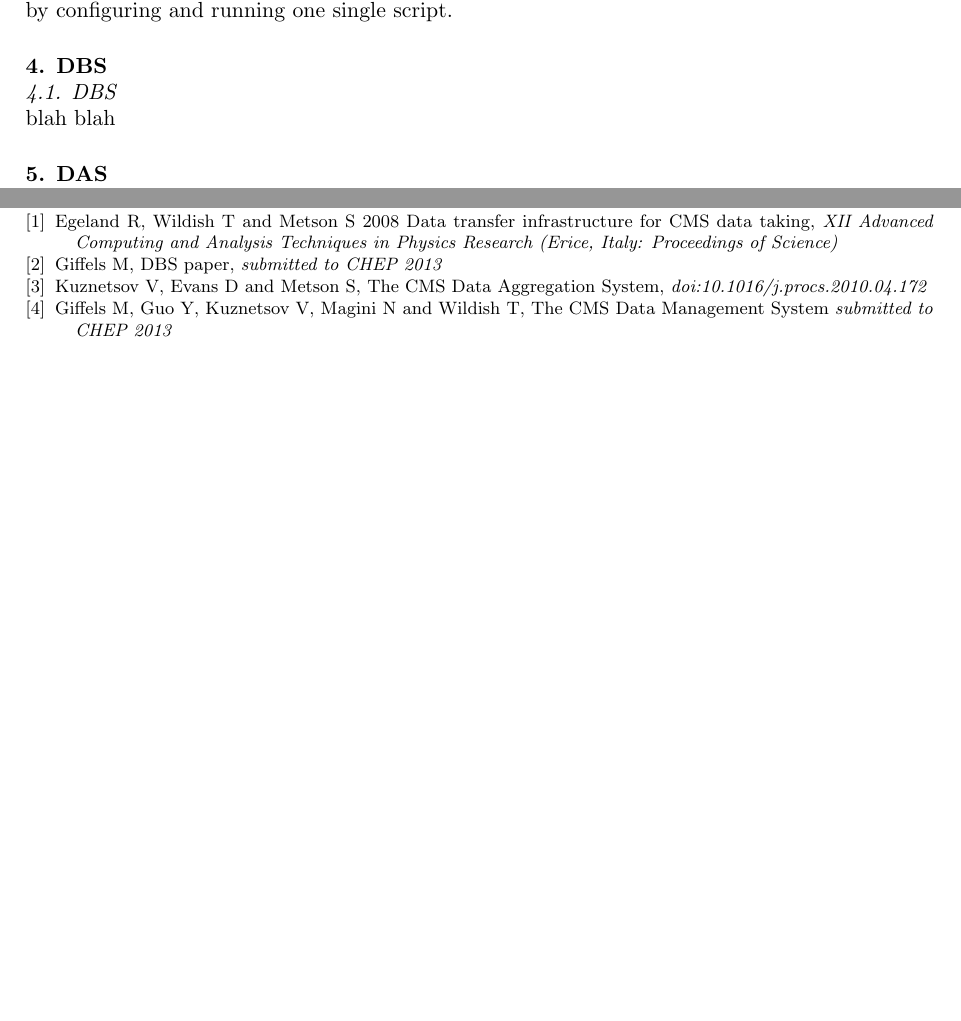
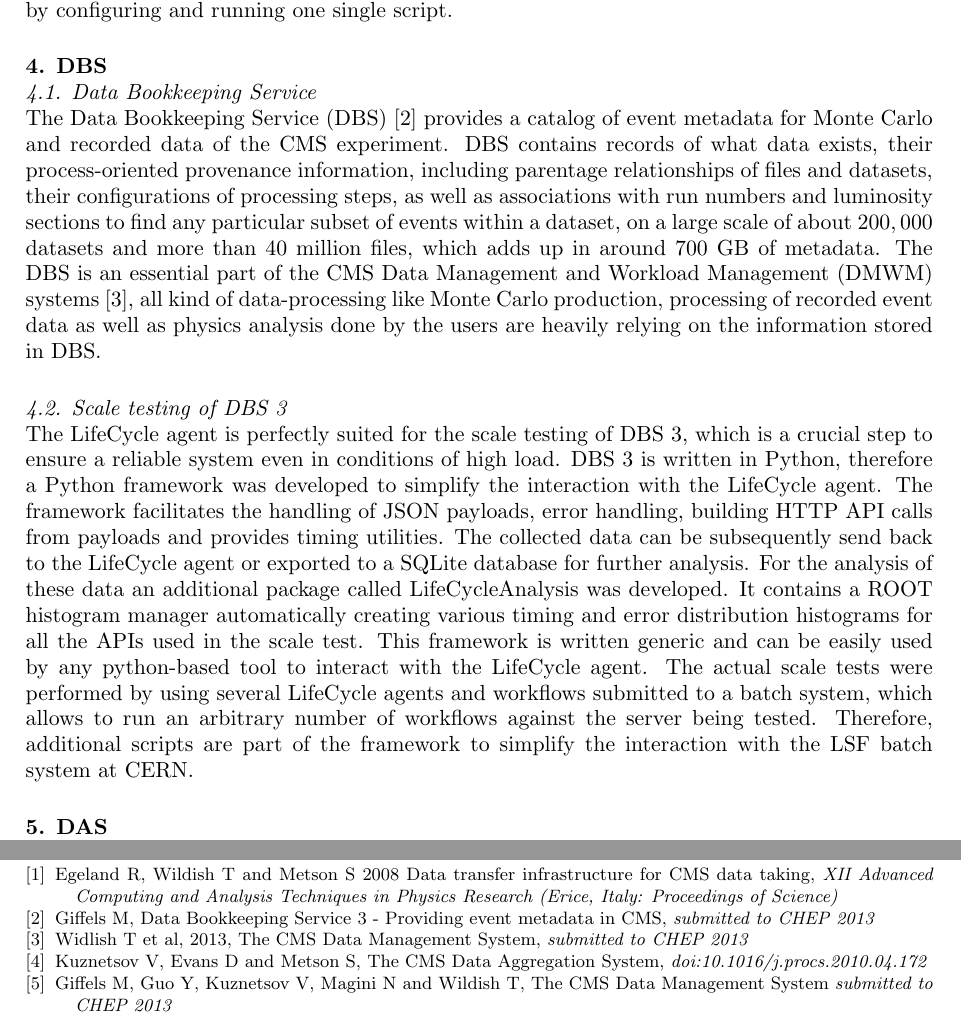
Before and after one commit to TonyWildish/CHEP-2013-DMWM, a LaTeX document (Lifecycle-DAS-DBS-PhEDEx/LaTeX/chep2013_LifeCycle.tex, which reads Lifecycle-DAS-DBS-PhEDEx/LaTeX/bibliography.tex, Lifecycle-DAS-DBS-PhEDEx/LaTeX/section-dbs.tex): two parts of pages 3 and 4 of 4 before the commit and two parts of pages 3 and 4 of 5 after it, joined at a grey line, cut so that both start at the same text, the shorter picture padded with empty space. Compiled offline with pdfLaTeX.

Commit message:
DBS contribution to the paper

```diff
--- a/Lifecycle-DAS-DBS-PhEDEx/LaTeX/bibliography.tex
+++ b/Lifecycle-DAS-DBS-PhEDEx/LaTeX/bibliography.tex
@@ -5,7 +5,10 @@
   Egeland R, Wildish T and Metson S 2008 Data transfer infrastructure for CMS data taking,  {\it XII Advanced Computing and Analysis Techniques in Physics Research (Erice, Italy: Proceedings of Science)}
 
 \bibitem{DBS}
-Giffels M, DBS paper, {\it submitted to CHEP 2013}
+Giffels M, Data Bookkeeping Service 3 - Providing event metadata in CMS, {\it submitted to CHEP 2013}
+
+\bibitem{DMWM} Widlish T et al, 2013, The CMS Data Management System,
+{\it submitted to CHEP 2013}
 
 \bibitem{DAS}
 Kuznetsov V, Evans D and Metson S, The CMS Data Aggregation System,
--- a/Lifecycle-DAS-DBS-PhEDEx/LaTeX/section-dbs.tex
+++ b/Lifecycle-DAS-DBS-PhEDEx/LaTeX/section-dbs.tex
@@ -1,2 +1,6 @@
-\subsection{DBS}
-blah blah
+%!TEX root = chep2013_LifeCycle.tex
+\subsection{Data Bookkeeping Service}
+The Data Bookkeeping Service (DBS) \cite{DBS} provides a catalog of event metadata for Monte Carlo and recorded data of the CMS experiment. DBS contains records of what data exists, their process-oriented provenance information, including parentage relationships of files and datasets, their configurations of processing steps, as well as associations with run numbers and luminosity sections to find any particular subset of events within a dataset, on a large scale of about $200,000$ datasets and more than $40$ million files, which adds up in around $700$ GB of metadata. The DBS is an essential part of the CMS Data Management and Workload Management (DMWM) systems \cite{DMWM}, all kind of data-processing like Monte Carlo production, processing of recorded event data as well as physics analysis done by the users are heavily relying on the information stored in DBS.
+
+\subsection{Scale testing of DBS~3}
+The LifeCycle agent is perfectly suited for the scale testing of DBS~3, which is a crucial step to ensure a reliable system even in conditions of high load. DBS~3 is written in Python, therefore a Python framework was developed to simplify the interaction with the LifeCycle agent. The framework facilitates the handling of JSON payloads, error handling, building HTTP API calls from payloads and provides timing utilities. The collected data can be subsequently send back to the LifeCycle agent or exported to a SQLite database for further analysis. For the analysis of these data an additional package called LifeCycleAnalysis was developed. It contains a ROOT histogram manager automatically creating various timing and error distribution histograms for all the APIs used in the scale test. This framework is written generic and can be easily used by any python-based tool to interact with the LifeCycle agent. The actual scale tests were performed by using several LifeCycle agents and workflows submitted to a batch system, which allows to run an arbitrary number of workflows against the server being tested. Therefore, additional scripts are part of the framework to simplify the interaction with the LSF batch system at CERN.
```
Also changed, not shown: Lifecycle-DAS-DBS-PhEDEx/LaTeX/chep2013_LifeCycle.pdf.
